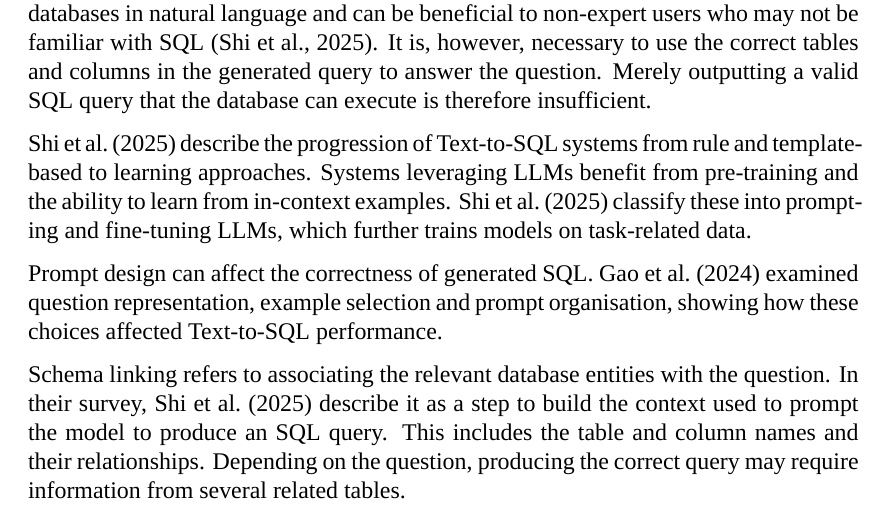
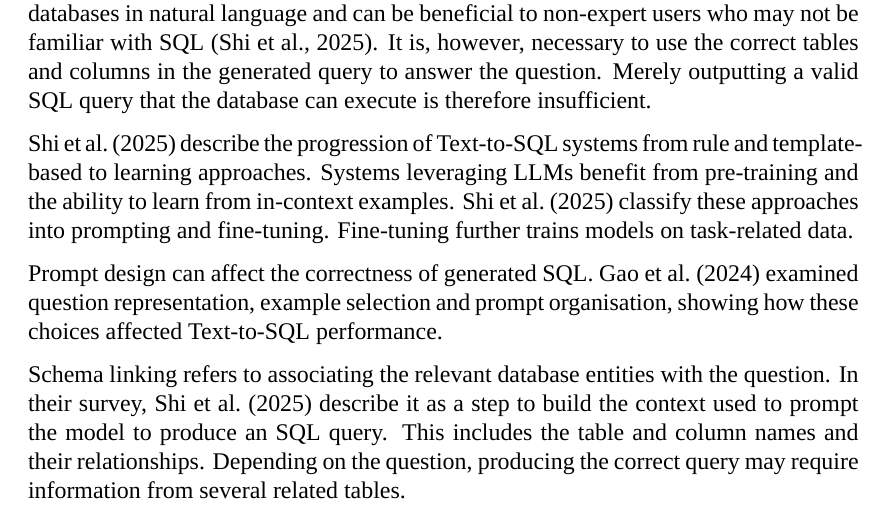
Before and after one commit to MateuszKikmunter/msc-research, a LaTeX thesis (docs/thesis/literature-review.tex, which reads docs/thesis/chapters/literature-review.tex): part of page 1 of 3, cut so that both start at the same text. Compiled offline with XeLaTeX; a missing font is replaced by an installed copy or a similar font.

Commit message:
proof reading

```diff
--- a/docs/thesis/chapters/literature-review.tex
+++ b/docs/thesis/chapters/literature-review.tex
@@ -24,8 +24,8 @@ Merely outputting a valid SQL query that the database can execute is therefore i
 rule and template-based to learning approaches.
 Systems leveraging LLMs benefit from pre-training
 and the ability to learn from in-context examples.
-\citet{shi2025survey} classify these into
-prompting and fine-tuning LLMs, which further trains models on task-related data.
+\citet{shi2025survey} classify these approaches into prompting
+and fine-tuning. Fine-tuning further trains models on task-related data.
 
 Prompt design can affect the correctness of generated SQL.
 \citet{gao2024benchmark} examined question representation,
```
